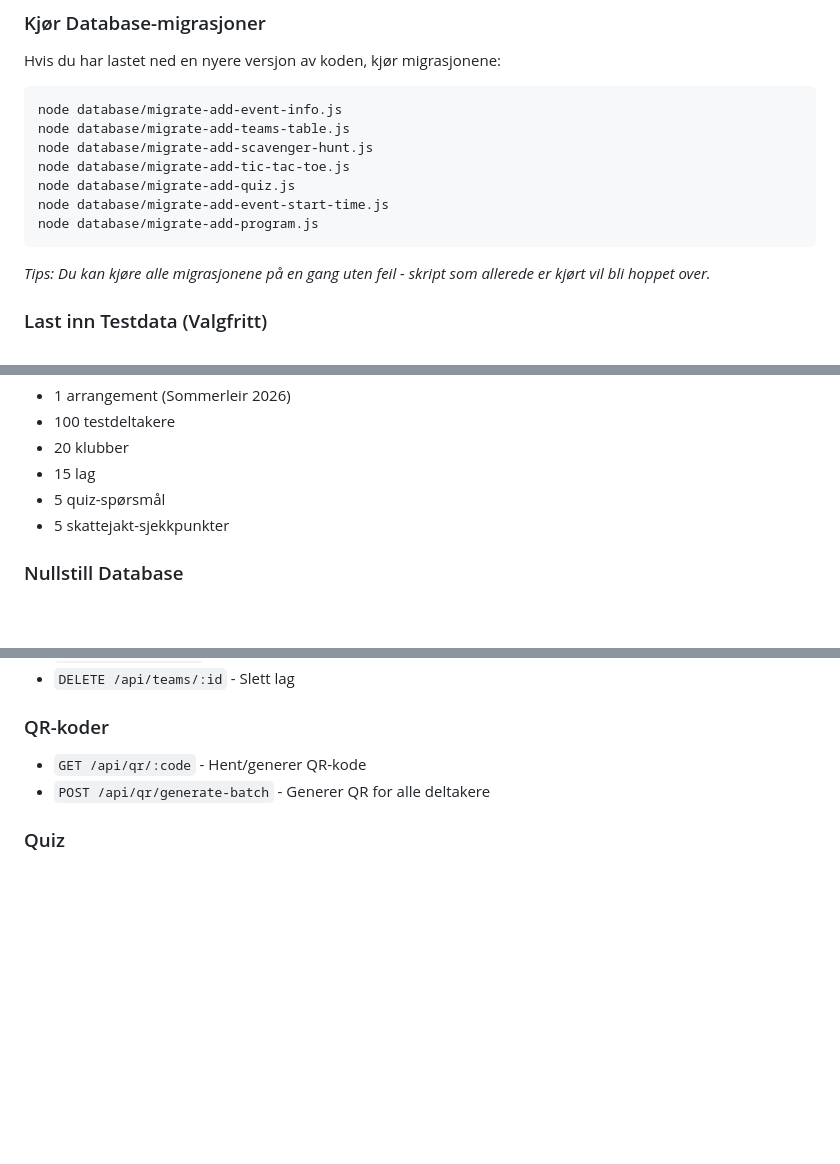
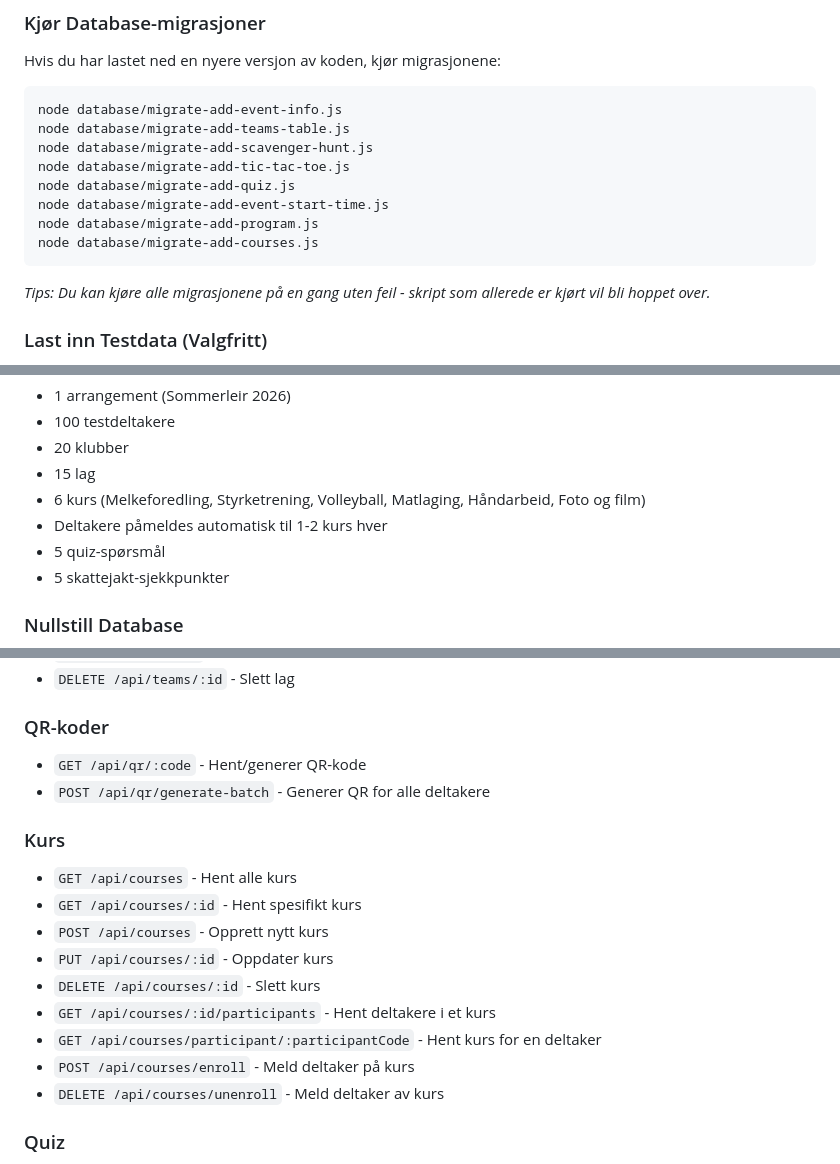
Before and after one commit to estromsnes/4H-Event-Hub, a Markdown page: README.md, 3 parts joined by grey strips. GitHub-like rendering; blank space fills up the shorter version.

````diff
--- a/README.md
+++ b/README.md
@@ -160,6 +160,7 @@ node database/migrate-add-tic-tac-toe.js
 node database/migrate-add-quiz.js
 node database/migrate-add-event-start-time.js
 node database/migrate-add-program.js
+node database/migrate-add-courses.js
 ```
 
 *Tips: Du kan kjøre alle migrasjonene på en gang uten feil - skript som allerede er kjørt vil bli hoppet over.*
@@ -178,6 +179,8 @@ Dette oppretter:
 - 100 testdeltakere
 - 20 klubber
 - 15 lag
+- 6 kurs (Melkeforedling, Styrketrening, Volleyball, Matlaging, Håndarbeid, Foto og film)
+- Deltakere påmeldes automatisk til 1-2 kurs hver
 - 5 quiz-spørsmål
 - 5 skattejakt-sjekkpunkter
 
@@ -444,6 +448,17 @@ For utskrift av QR-koder:
 - `GET /api/qr/:code` - Hent/generer QR-kode
 - `POST /api/qr/generate-batch` - Generer QR for alle deltakere
 
+### Kurs
+- `GET /api/courses` - Hent alle kurs
+- `GET /api/courses/:id` - Hent spesifikt kurs
+- `POST /api/courses` - Opprett nytt kurs
+- `PUT /api/courses/:id` - Oppdater kurs
+- `DELETE /api/courses/:id` - Slett kurs
+- `GET /api/courses/:id/participants` - Hent deltakere i et kurs
+- `GET /api/courses/participant/:participantCode` - Hent kurs for en deltaker
+- `POST /api/courses/enroll` - Meld deltaker på kurs
+- `DELETE /api/courses/unenroll` - Meld deltaker av kurs
+
 ### Quiz
 - `GET /api/quiz/questions` - Hent alle quiz-spørsmål
 - `POST /api/quiz/questions` - Opprett spørsmål
````
Also changed, not shown: other parts of README.md (+2 -0 lines).
